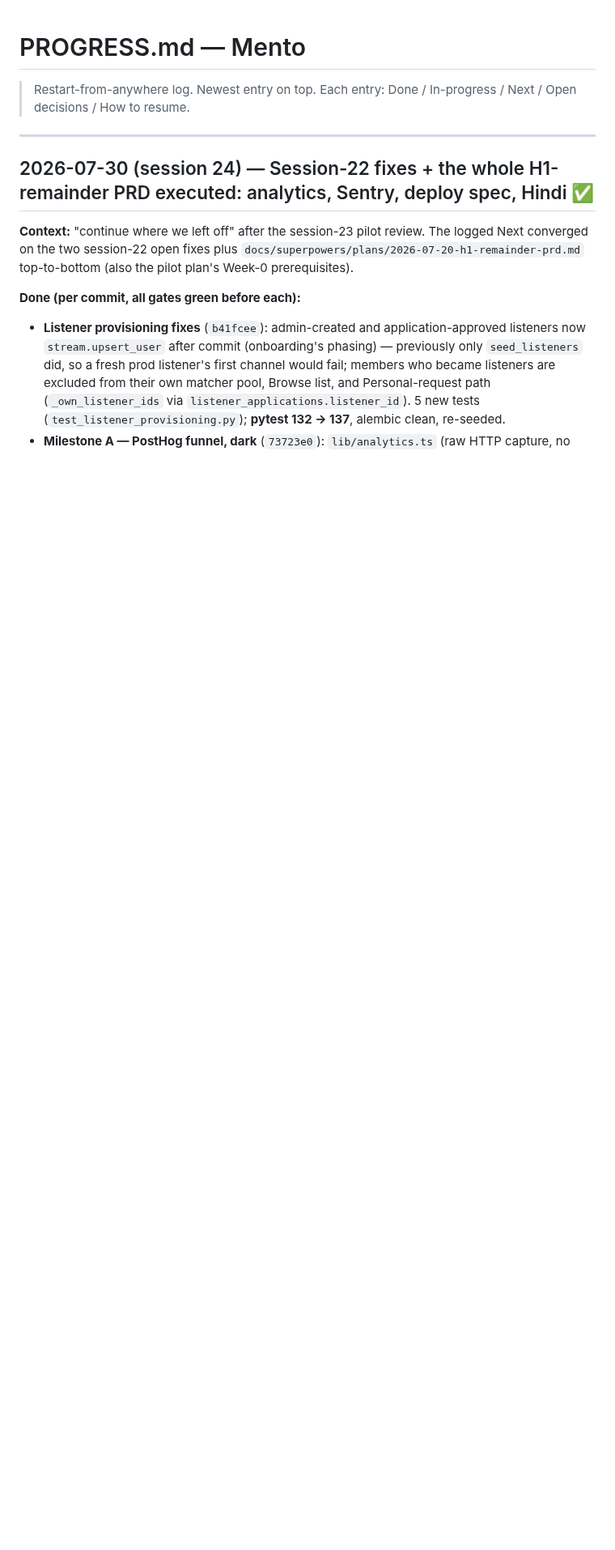
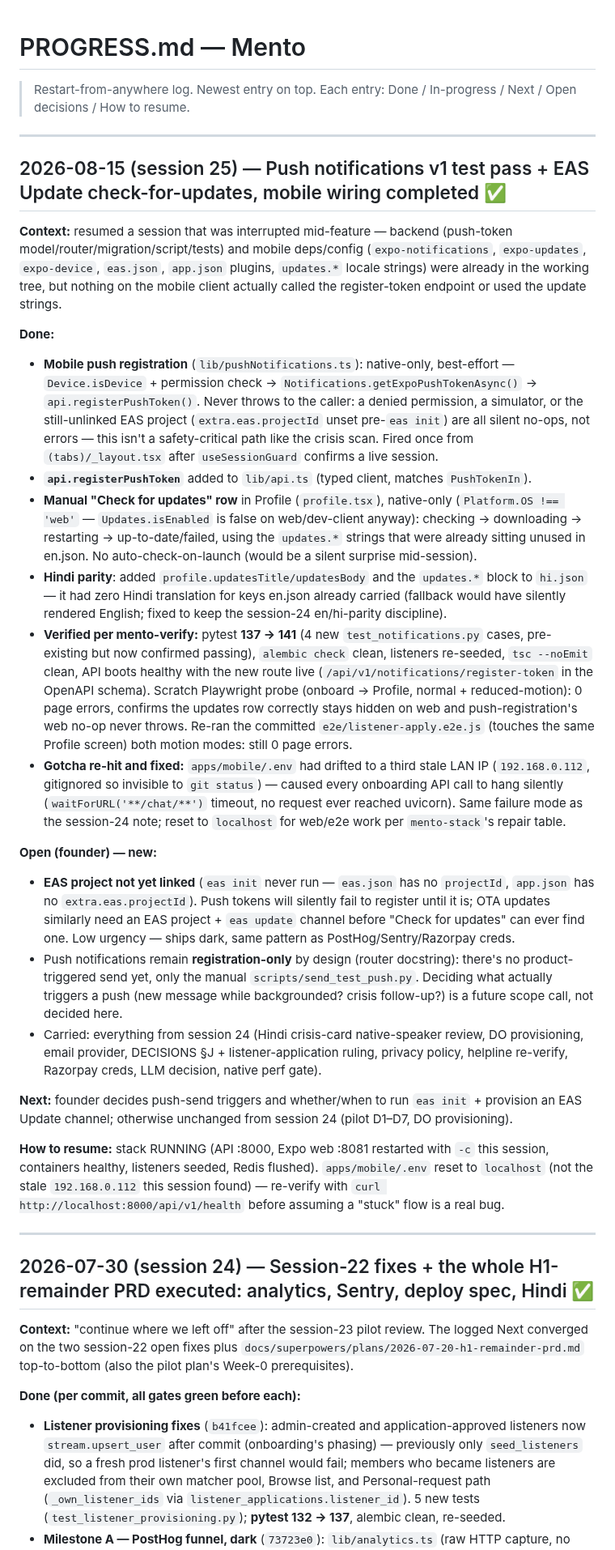
Before and after one commit to trendywink247-afk/mento-app, a Markdown page: PROGRESS.md, the part around the change. Shown at 81% size. Rendered like a GitHub page; blank space fills up the shorter version.

Commit message:
docs(progress): session 25 - push notifications + EAS Update wiring
Co-Authored-By: Claude Sonnet 5 <noreply@anthropic.com>

```diff
--- a/PROGRESS.md
+++ b/PROGRESS.md
@@ -1,6 +1,29 @@
 # PROGRESS.md — Mento
 
 > Restart-from-anywhere log. Newest entry on top. Each entry: Done / In-progress / Next / Open decisions / How to resume.
+
+---
+
+## 2026-08-15 (session 25) — Push notifications v1 test pass + EAS Update check-for-updates, mobile wiring completed ✅
+
+**Context:** resumed a session that was interrupted mid-feature — backend (push-token model/router/migration/script/tests) and mobile deps/config (`expo-notifications`, `expo-updates`, `expo-device`, `eas.json`, `app.json` plugins, `updates.*` locale strings) were already in the working tree, but nothing on the mobile client actually called the register-token endpoint or used the update strings.
+
+**Done:**
+- **Mobile push registration** (`lib/pushNotifications.ts`): native-only, best-effort — `Device.isDevice` + permission check → `Notifications.getExpoPushTokenAsync()` → `api.registerPushToken()`. Never throws to the caller: a denied permission, a simulator, or the still-unlinked EAS project (`extra.eas.projectId` unset pre-`eas init`) are all silent no-ops, not errors — this isn't a safety-critical path like the crisis scan. Fired once from `(tabs)/_layout.tsx` after `useSessionGuard` confirms a live session.
+- **`api.registerPushToken`** added to `lib/api.ts` (typed client, matches `PushTokenIn`).
+- **Manual "Check for updates" row** in Profile (`profile.tsx`), native-only (`Platform.OS !== 'web'` — `Updates.isEnabled` is false on web/dev-client anyway): checking → downloading → restarting → up-to-date/failed, using the `updates.*` strings that were already sitting unused in en.json. No auto-check-on-launch (would be a silent surprise mid-session).
+- **Hindi parity**: added `profile.updatesTitle/updatesBody` and the `updates.*` block to `hi.json` — it had zero Hindi translation for keys en.json already carried (fallback would have silently rendered English; fixed to keep the session-24 en/hi-parity discipline).
+- **Verified per mento-verify:** pytest **137 → 141** (4 new `test_notifications.py` cases, pre-existing but now confirmed passing), `alembic check` clean, listeners re-seeded, `tsc --noEmit` clean, API boots healthy with the new route live (`/api/v1/notifications/register-token` in the OpenAPI schema). Scratch Playwright probe (onboard → Profile, normal + reduced-motion): 0 page errors, confirms the updates row correctly stays hidden on web and push-registration's web no-op never throws. Re-ran the committed `e2e/listener-apply.e2e.js` (touches the same Profile screen) both motion modes: still 0 page errors.
+- **Gotcha re-hit and fixed:** `apps/mobile/.env` had drifted to a third stale LAN IP (`192.168.0.112`, gitignored so invisible to `git status`) — caused every onboarding API call to hang silently (`waitForURL('**/chat/**')` timeout, no request ever reached uvicorn). Same failure mode as the session-24 note; reset to `localhost` for web/e2e work per `mento-stack`'s repair table.
+
+**Open (founder) — new:**
+- **EAS project not yet linked** (`eas init` never run — `eas.json` has no `projectId`, `app.json` has no `extra.eas.projectId`). Push tokens will silently fail to register until it is; OTA updates similarly need an EAS project + `eas update` channel before "Check for updates" can ever find one. Low urgency — ships dark, same pattern as PostHog/Sentry/Razorpay creds.
+- Push notifications remain **registration-only** by design (router docstring): there's no product-triggered send yet, only the manual `scripts/send_test_push.py`. Deciding what actually triggers a push (new message while backgrounded? crisis follow-up?) is a future scope call, not decided here.
+- Carried: everything from session 24 (Hindi crisis-card native-speaker review, DO provisioning, email provider, DECISIONS §J + listener-application ruling, privacy policy, helpline re-verify, Razorpay creds, LLM decision, native perf gate).
+
+**Next:** founder decides push-send triggers and whether/when to run `eas init` + provision an EAS Update channel; otherwise unchanged from session 24 (pilot D1–D7, DO provisioning).
+
+**How to resume:** stack RUNNING (API :8000, Expo web :8081 restarted with `-c` this session, containers healthy, listeners seeded, Redis flushed). `apps/mobile/.env` reset to `localhost` (not the stale `192.168.0.112` this session found) — re-verify with `curl http://localhost:8000/api/v1/health` before assuming a "stuck" flow is a real bug.
 
 ---
 
```
Also changed, not shown: CLAUDE.md (+1 -0 lines).
